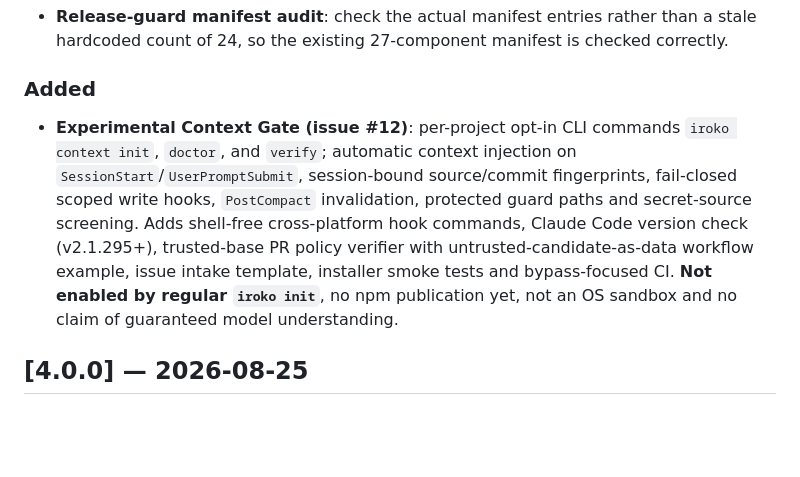
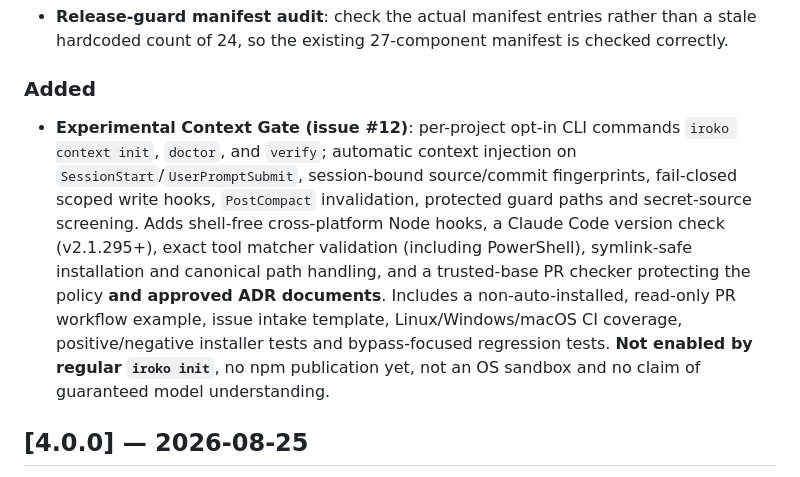
Before and after one commit to James10192/iroko, a Markdown page: CHANGELOG.md, the part around the change. Drawn GitHub-style; blank space fills up the shorter version.

Commit message:
docs(changelog): record cross-platform gate, policy integrity and path hardening

```diff
--- a/CHANGELOG.md
+++ b/CHANGELOG.md
@@ -15,7 +15,7 @@ removals/renames and CLI interface changes are MAJOR.
 
 ### Added
 
-- **Experimental Context Gate (issue #12)**: per-project opt-in CLI commands `iroko context init`, `doctor`, and `verify`; automatic context injection on `SessionStart`/`UserPromptSubmit`, session-bound source/commit fingerprints, fail-closed scoped write hooks, `PostCompact` invalidation, protected guard paths and secret-source screening. Adds shell-free cross-platform hook commands, Claude Code version check (v2.1.295+), trusted-base PR policy verifier with untrusted-candidate-as-data workflow example, issue intake template, installer smoke tests and bypass-focused CI. **Not enabled by regular `iroko init`**, no npm publication yet, not an OS sandbox and no claim of guaranteed model understanding.
+- **Experimental Context Gate (issue #12)**: per-project opt-in CLI commands `iroko context init`, `doctor`, and `verify`; automatic context injection on `SessionStart`/`UserPromptSubmit`, session-bound source/commit fingerprints, fail-closed scoped write hooks, `PostCompact` invalidation, protected guard paths and secret-source screening. Adds shell-free cross-platform Node hooks, a Claude Code version check (v2.1.295+), exact tool matcher validation (including PowerShell), symlink-safe installation and canonical path handling, and a trusted-base PR checker protecting the policy **and approved ADR documents**. Includes a non-auto-installed, read-only PR workflow example, issue intake template, Linux/Windows/macOS CI coverage, positive/negative installer tests and bypass-focused regression tests. **Not enabled by regular `iroko init`**, no npm publication yet, not an OS sandbox and no claim of guaranteed model understanding.
 
 ## [4.0.0] — 2026-08-25
 
```
